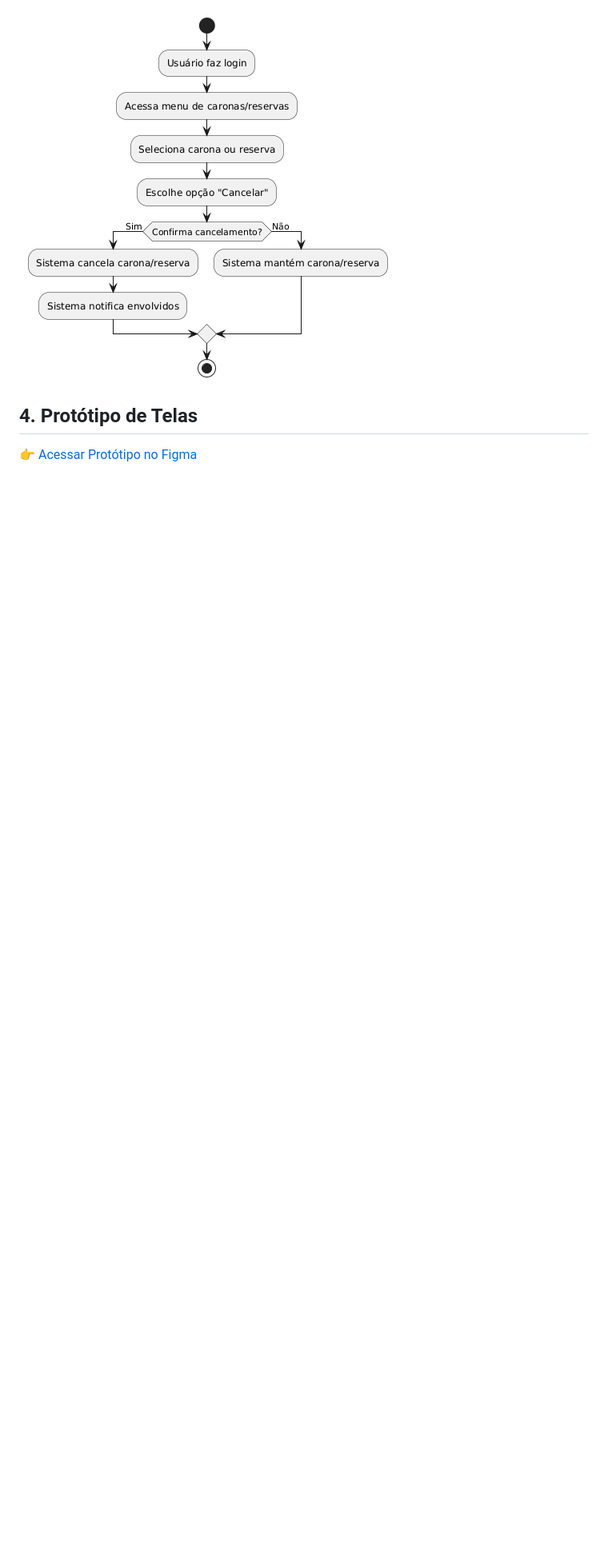
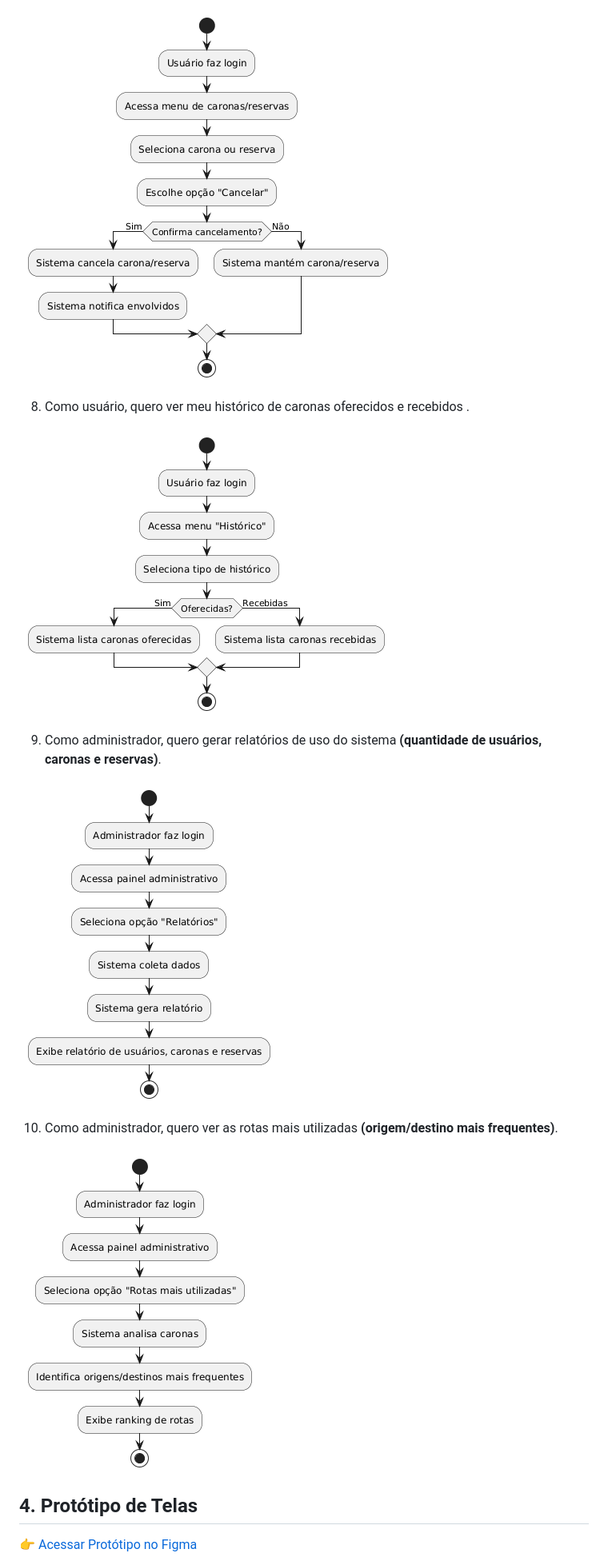
Before and after one commit to CamillejSOn/SistemasCaronasUFOP, a Markdown page: README.md, the part around the change. Shown at 80% size. Rendered like a GitHub page; blank space fills up the shorter version.

```diff
--- a/README.md
+++ b/README.md
@@ -124,6 +124,17 @@ A equipe utilizará o **Notion** para organização do backlog, sprints e tarefa
 
 ![Historia 7](historia7.png)
 
+8. Como usuário, quero ver meu histórico de caronas oferecidos e recebidos .
+
+![Historia 8](historia8.png)
+
+9. Como administrador, quero gerar relatórios de uso do sistema **(quantidade de usuários, caronas e reservas)**.
+
+![Historia 9](historia9.png)
+
+10. Como administrador, quero ver as rotas mais utilizadas **(origem/destino mais frequentes)**.
+
+![Historia 10](historia10.png)
 
 
 
```
